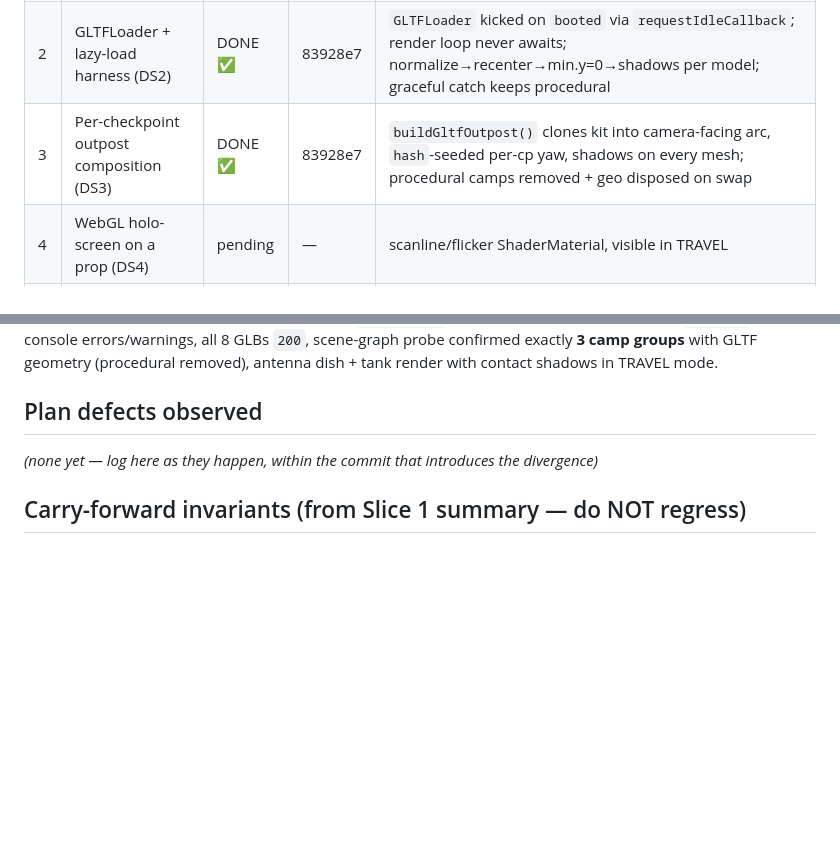
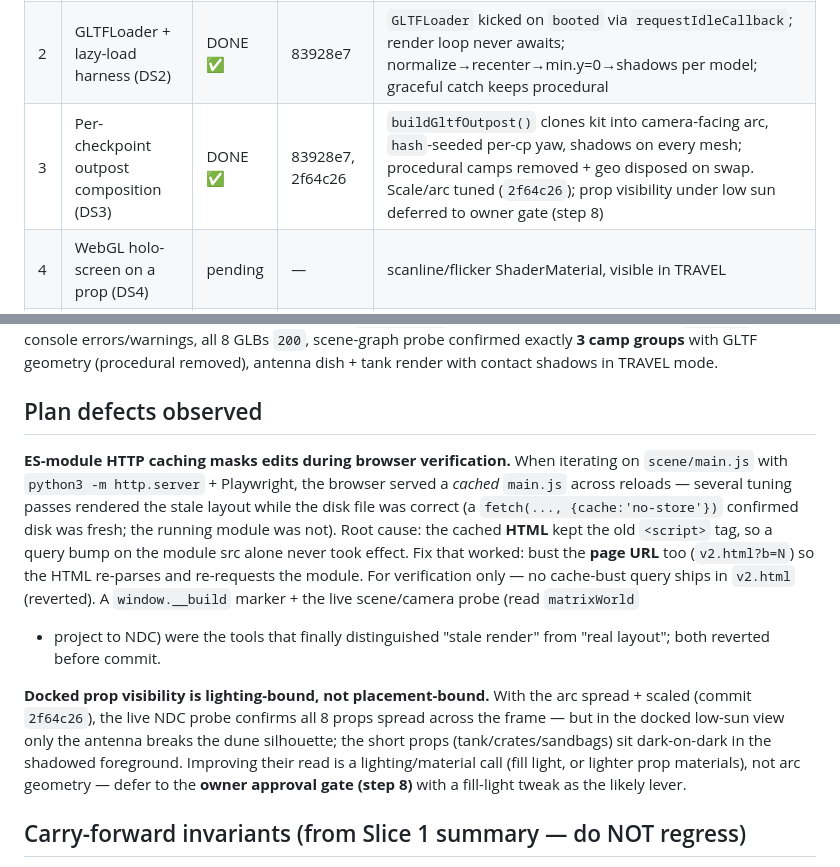
Before and after one commit to shivamsbajpai/personal_website, a Markdown page: tasks/002_gltf-outpost-surface/INDEX.md, 2 parts joined by grey strips. GitHub-like rendering; blank space fills up the shorter version.

Commit message:
docs: log module-cache + prop-visibility defects in slice-2 INDEX
Refs #4

Co-Authored-By: Claude Opus 4.8 (1M context) <noreply@anthropic.com>

```diff
--- a/tasks/002_gltf-outpost-surface/INDEX.md
+++ b/tasks/002_gltf-outpost-surface/INDEX.md
@@ -11,7 +11,7 @@ Blocked-by: #3 (DONE — merged via PR #10)
 |---|------|-------|--------|-------|
 | 1 | Asset sourcing + license vetting (DS1) | DONE ✅ | 93930ff | owner chose Poly Pizza assembly; 8 Quaternius CC0 GLBs in `assets/outpost/`, all verified Public Domain (CC0), provenance in `assets/CREDITS.md` |
 | 2 | GLTFLoader + lazy-load harness (DS2) | DONE ✅ | 83928e7 | `GLTFLoader` kicked on `booted` via `requestIdleCallback`; render loop never awaits; normalize→recenter→min.y=0→shadows per model; graceful catch keeps procedural |
-| 3 | Per-checkpoint outpost composition (DS3) | DONE ✅ | 83928e7 | `buildGltfOutpost()` clones kit into camera-facing arc, `hash`-seeded per-cp yaw, shadows on every mesh; procedural camps removed + geo disposed on swap |
+| 3 | Per-checkpoint outpost composition (DS3) | DONE ✅ | 83928e7, 2f64c26 | `buildGltfOutpost()` clones kit into camera-facing arc, `hash`-seeded per-cp yaw, shadows on every mesh; procedural camps removed + geo disposed on swap. Scale/arc tuned (`2f64c26`); prop visibility under low sun deferred to owner gate (step 8) |
 | 4 | WebGL holo-screen on a prop (DS4) | pending | — | scanline/flicker ShaderMaterial, visible in TRAVEL |
 | 5 | CSS3D crisp panel + cross-fade (DS5) | pending | — | upgrades D4; preserve Slice 1 invariants |
 | 6 | Reduced-motion path (DS6) | pending | — | static holo, dampened, travel preserved |
@@ -57,7 +57,27 @@ TRAVEL mode.
 
 ## Plan defects observed
 
-_(none yet — log here as they happen, within the commit that introduces the divergence)_
+**ES-module HTTP caching masks edits during browser verification.** When
+iterating on `scene/main.js` with `python3 -m http.server` + Playwright, the
+browser served a *cached* `main.js` across reloads — several tuning passes
+rendered the stale layout while the disk file was correct (a `fetch(...,
+{cache:'no-store'})` confirmed disk was fresh; the running module was not).
+Root cause: the cached **HTML** kept the old `<script>` tag, so a query bump
+on the module src alone never took effect. Fix that worked: bust the **page
+URL** too (`v2.html?b=N`) so the HTML re-parses and re-requests the module.
+For verification only — no cache-bust query ships in `v2.html` (reverted).
+A `window.__build` marker + the live scene/camera probe (read `matrixWorld`
++ project to NDC) were the tools that finally distinguished "stale render"
+from "real layout"; both reverted before commit.
+
+**Docked prop visibility is lighting-bound, not placement-bound.** With the
+arc spread + scaled (commit `2f64c26`), the live NDC probe confirms all 8
+props spread across the frame — but in the docked low-sun view only the
+antenna breaks the dune silhouette; the short props (tank/crates/sandbags)
+sit dark-on-dark in the shadowed foreground. Improving their read is a
+lighting/material call (fill light, or lighter prop materials), not arc
+geometry — defer to the **owner approval gate (step 8)** with a fill-light
+tweak as the likely lever.
 
 ## Carry-forward invariants (from Slice 1 summary — do NOT regress)
 
```
